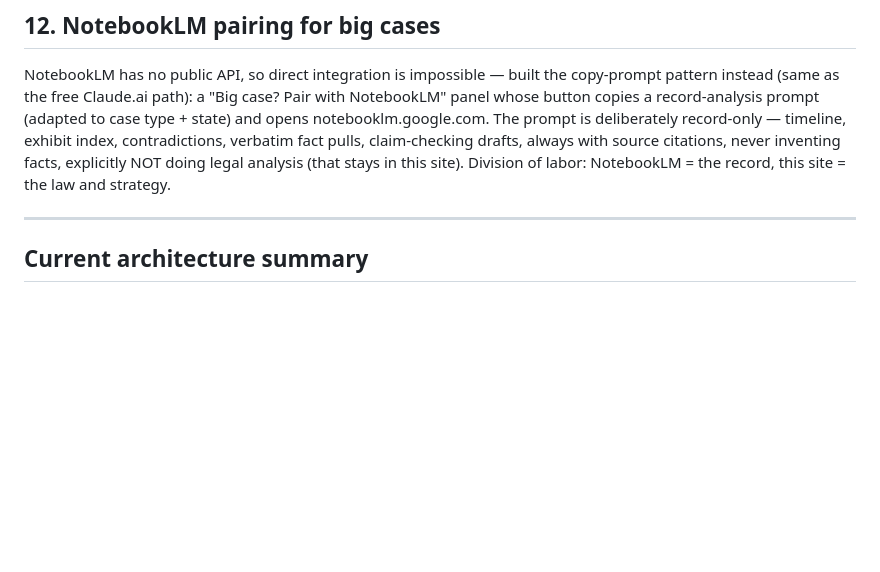
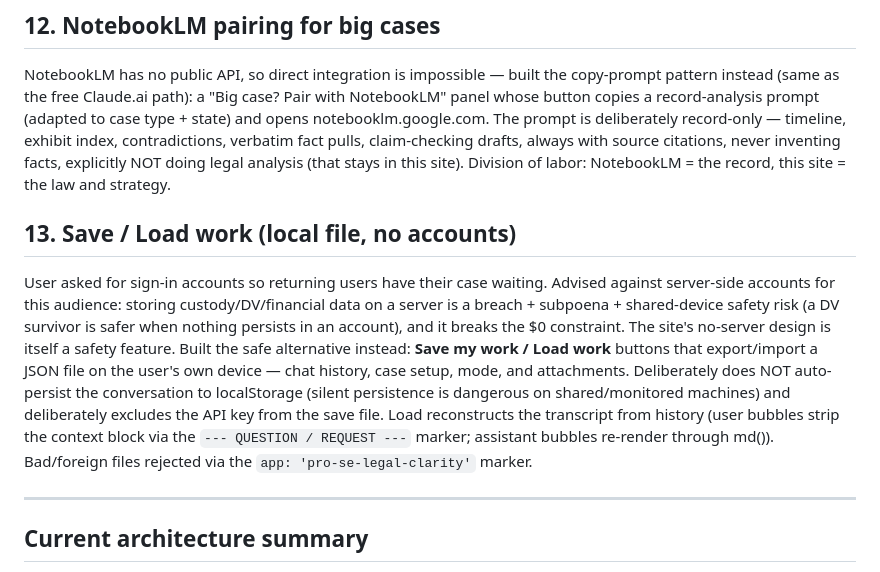
Before and after one commit to kfirmelamed1-rgb/legal-clarity, a Markdown page: CONVERSATION-LOG.md, the part around the change. Drawn GitHub-style; blank space fills up the shorter version.

Commit message:
Log: Save/Load work feature
Co-Authored-By: Claude Fable 5 <noreply@anthropic.com>

```diff
--- a/CONVERSATION-LOG.md
+++ b/CONVERSATION-LOG.md
@@ -124,6 +124,10 @@ Deployed to GitHub Pages: repo `kfirmelamed1-rgb/legal-clarity` (public, MIT), l
 
 NotebookLM has no public API, so direct integration is impossible — built the copy-prompt pattern instead (same as the free Claude.ai path): a "Big case? Pair with NotebookLM" panel whose button copies a record-analysis prompt (adapted to case type + state) and opens notebooklm.google.com. The prompt is deliberately record-only — timeline, exhibit index, contradictions, verbatim fact pulls, claim-checking drafts, always with source citations, never inventing facts, explicitly NOT doing legal analysis (that stays in this site). Division of labor: NotebookLM = the record, this site = the law and strategy.
 
+## 13. Save / Load work (local file, no accounts)
+
+User asked for sign-in accounts so returning users have their case waiting. Advised against server-side accounts for this audience: storing custody/DV/financial data on a server is a breach + subpoena + shared-device safety risk (a DV survivor is safer when nothing persists in an account), and it breaks the $0 constraint. The site's no-server design is itself a safety feature. Built the safe alternative instead: **Save my work / Load work** buttons that export/import a JSON file on the user's own device — chat history, case setup, mode, and attachments. Deliberately does NOT auto-persist the conversation to localStorage (silent persistence is dangerous on shared/monitored machines) and deliberately excludes the API key from the save file. Load reconstructs the transcript from history (user bubbles strip the context block via the `--- QUESTION / REQUEST ---` marker; assistant bubbles re-render through md()). Bad/foreign files rejected via the `app: 'pro-se-legal-clarity'` marker.
+
 ---
 
 ## Current architecture summary
```
